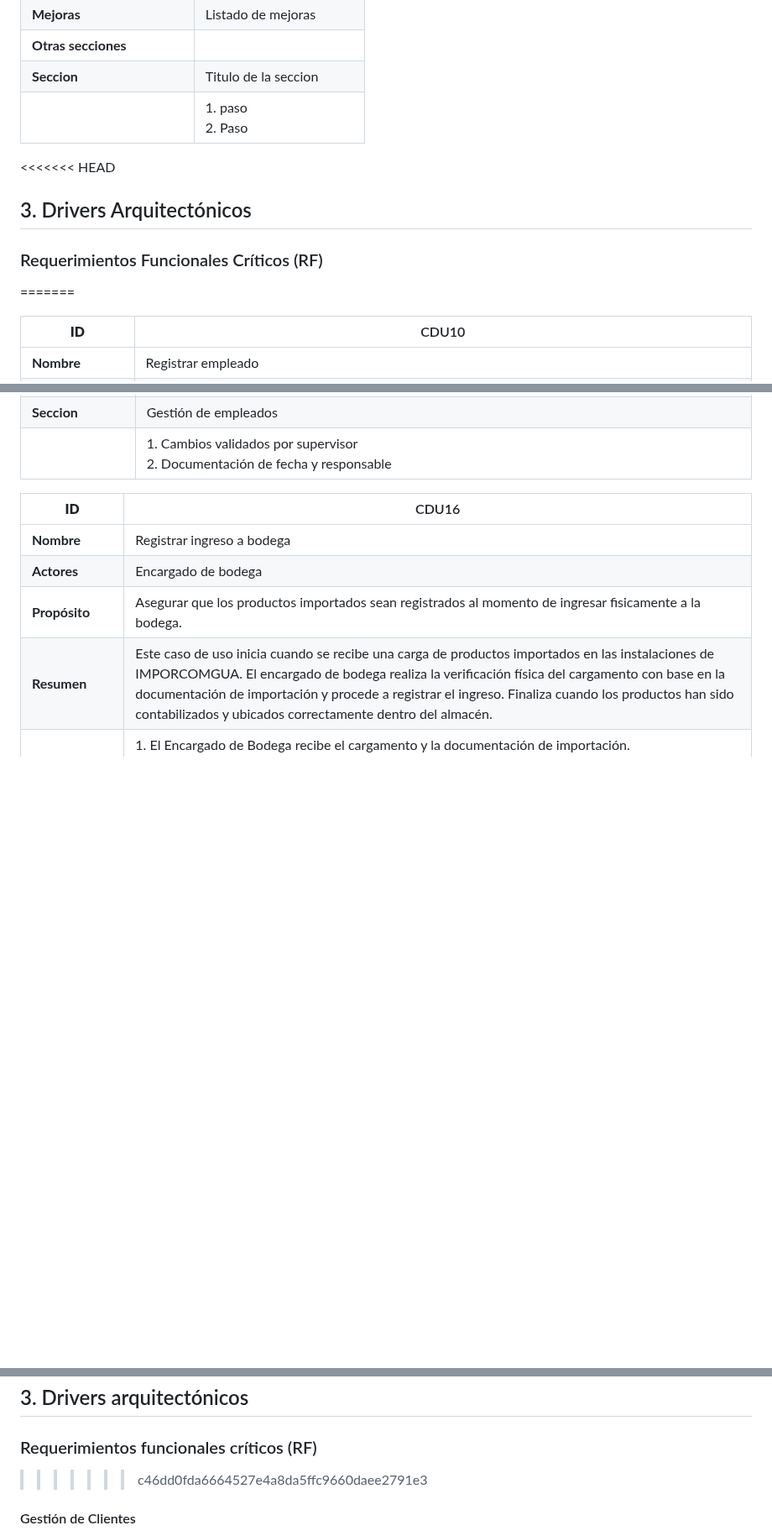
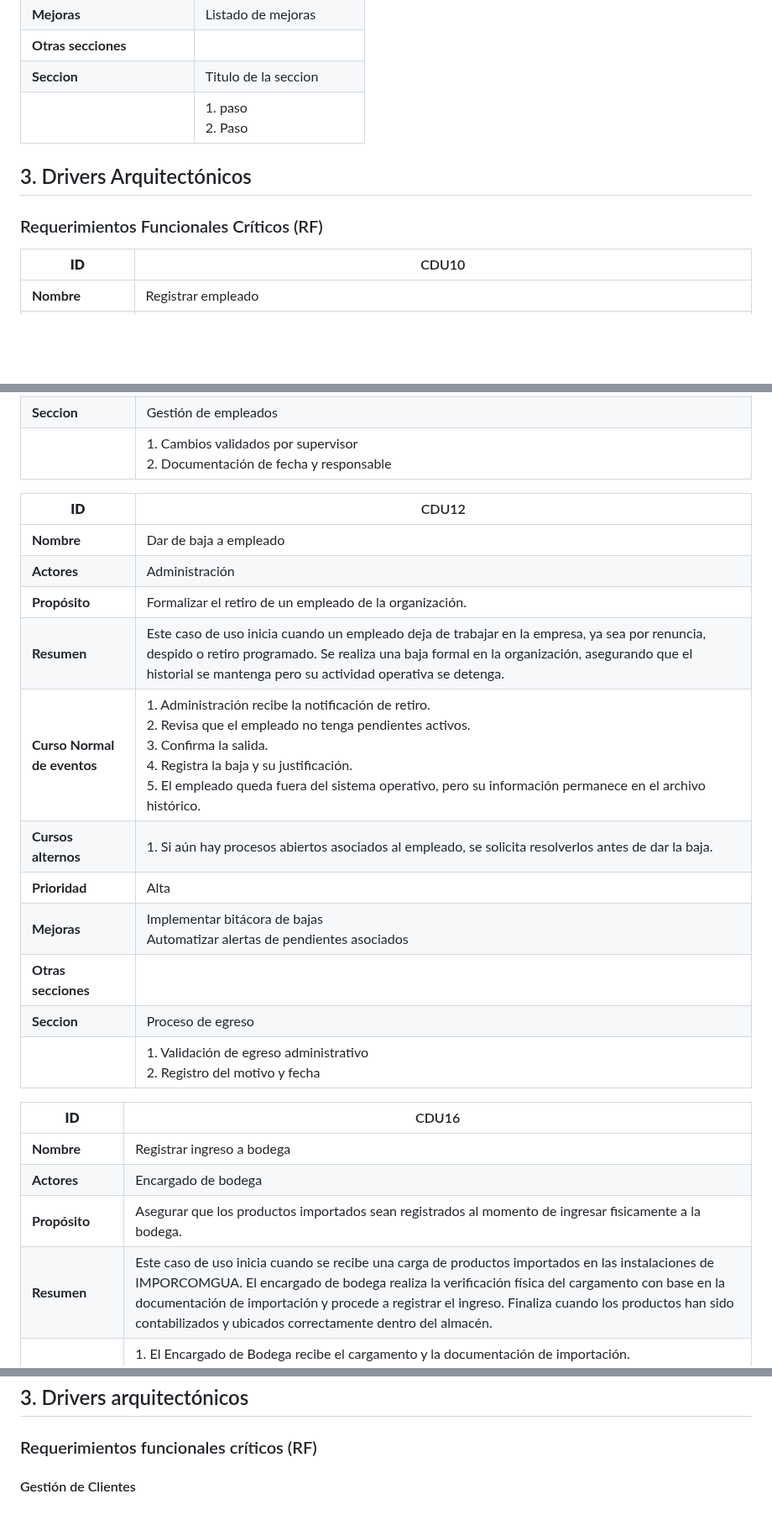
Before and after one commit to LuisCif-20/AYD2_V1S2025_PROYECTO_G9, a Markdown page: docs/README.md, 3 parts joined by grey strips. Shown at 84% size. GitHub-like rendering; blank space fills up the shorter version.

Commit message:
docs: add description CDU12

```diff
--- a/docs/README.md
+++ b/docs/README.md
@@ -62,10 +62,8 @@ IMPORCOMGUA es una empresa guatemalteca dedicada al comercio de importaciones, e
 | **Otras secciones**         |                         |
 | **Seccion**                 | Titulo de la seccion    |
 |                             | 1. paso <br> 2. Paso    |
-<<<<<<< HEAD
 ## 3. Drivers Arquitectónicos
 ### Requerimientos Funcionales Críticos (RF)
-=======
 
 
 | **ID**                      | CDU10                                |
@@ -95,6 +93,20 @@ IMPORCOMGUA es una empresa guatemalteca dedicada al comercio de importaciones, e
 | **Otras secciones**         |                                      |
 | **Seccion**                 | Gestión de empleados   |
 |                             | 1. Cambios validados por supervisor <br> 2. Documentación de fecha y responsable |
+
+| **ID**                      | CDU12                                |
+|-----------------------------|--------------------------------------|
+| **Nombre**                  | Dar de baja a empleado               |
+| **Actores**                 | Administración                      |
+| **Propósito**               | Formalizar el retiro de un empleado de la organización. |
+| **Resumen**                 | Este caso de uso inicia cuando un empleado deja de trabajar en la empresa, ya sea por renuncia, despido o retiro programado. Se realiza una baja formal en la organización, asegurando que el historial se mantenga pero su actividad operativa se detenga. |
+| **Curso Normal de eventos** | 1. Administración recibe la notificación de retiro. <br> 2. Revisa que el empleado no tenga pendientes activos. <br> 3. Confirma la salida. <br> 4. Registra la baja y su justificación. <br> 5. El empleado queda fuera del sistema operativo, pero su información permanece en el archivo histórico. |
+| **Cursos alternos**         | 1. Si aún hay procesos abiertos asociados al empleado, se solicita resolverlos antes de dar la baja. |
+| **Prioridad**               | Alta                                 |
+| **Mejoras**                 | Implementar bitácora de bajas <br> Automatizar alertas de pendientes asociados |
+| **Otras secciones**         |                                      |
+| **Seccion**                 | Proceso de egreso                    |
+|                             | 1. Validación de egreso administrativo <br> 2. Registro del motivo y fecha |
 
 
 | **ID**                      | CDU16                                |
@@ -128,7 +140,6 @@ IMPORCOMGUA es una empresa guatemalteca dedicada al comercio de importaciones, e
 
 ## 3. Drivers arquitectónicos
 ### Requerimientos funcionales críticos (RF)
->>>>>>> c46dd0fda6664527e4a8da5ffc9660daee2791e3
 
 #### Gestión de Clientes
 * **RF01**: El sistema debe permitir registrar un nuevo cliente con sus datos personales.
```
